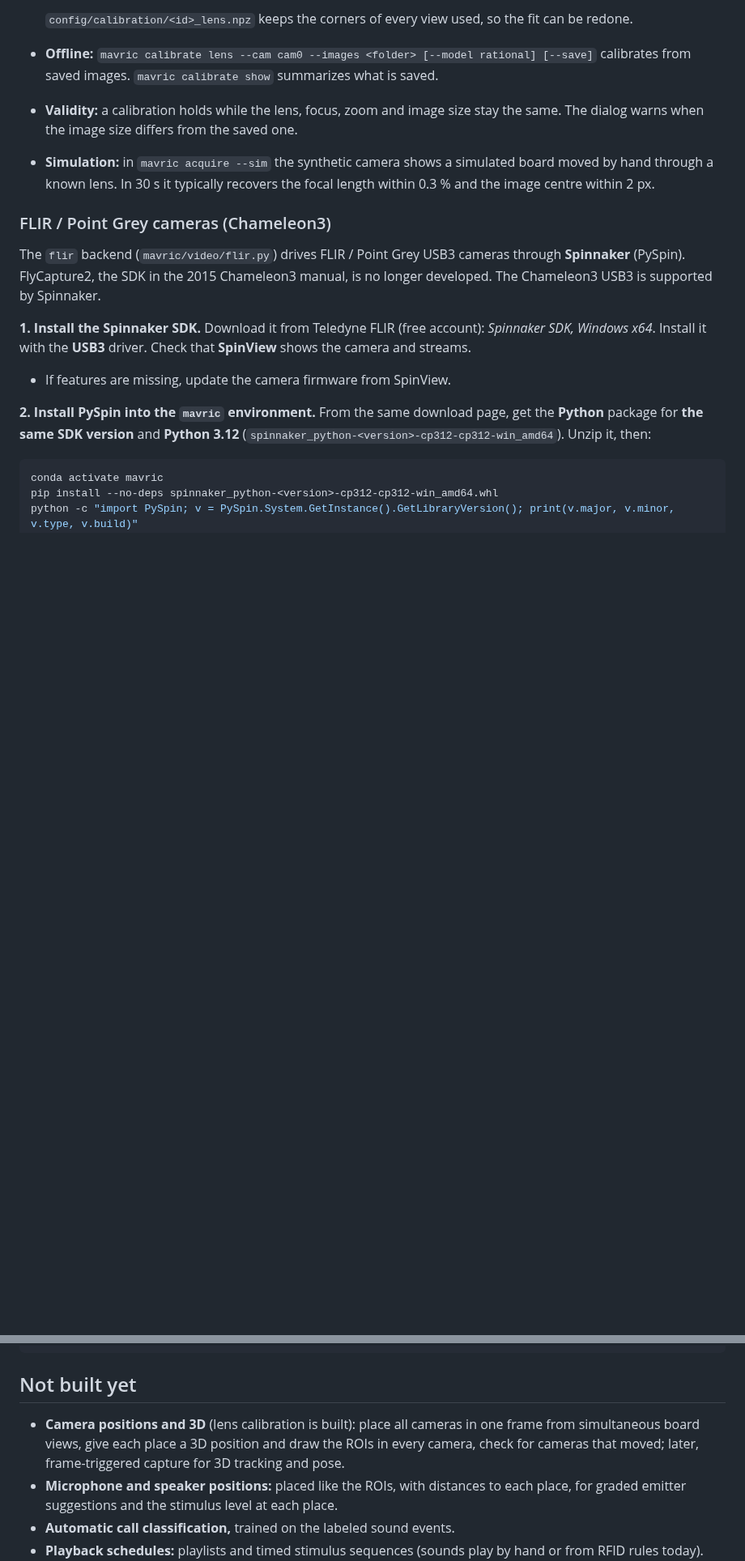
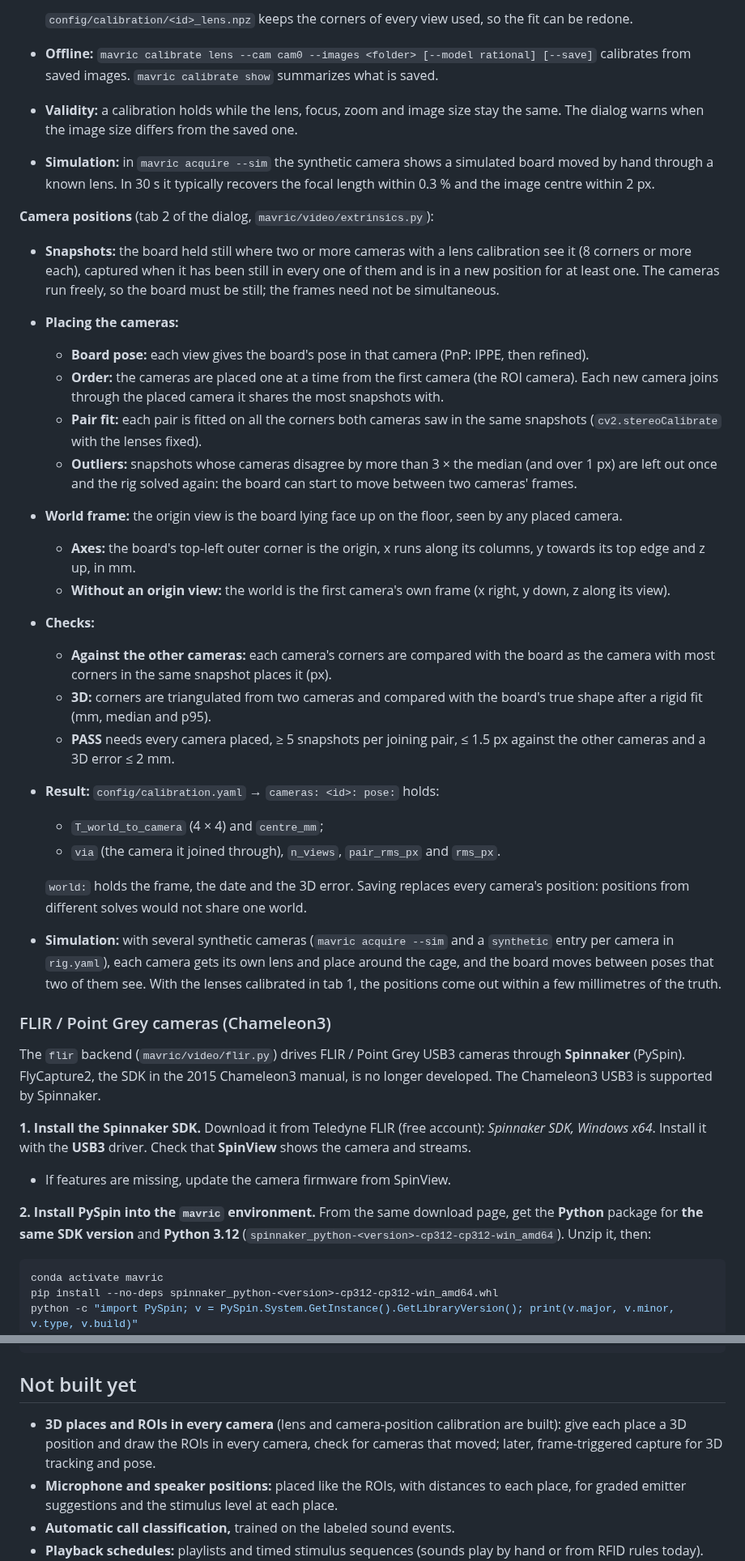
Before and after one commit to JesusJBallesteros/MAVRIC, a Markdown page: docs/reference.md, 2 parts joined by grey strips. Shown at 81% size. Drawn GitHub-style; blank space fills up the shorter version.

```diff
--- a/docs/reference.md
+++ b/docs/reference.md
@@ -114,6 +114,39 @@ an ArUco marker.
   the image size differs from the saved one.
 - **Simulation:** in `mavric acquire --sim` the synthetic camera shows a simulated board moved by hand through a known
   lens. In 30 s it typically recovers the focal length within 0.3 % and the image centre within 2 px.
+
+**Camera positions** (tab 2 of the dialog, `mavric/video/extrinsics.py`):
+- **Snapshots:** the board held still where two or more cameras with a lens calibration see it (8 corners or more
+  each), captured when it has been still in every one of them and is in a new position for at least one. The cameras
+  run freely, so the board must be still; the frames need not be simultaneous.
+- **Placing the cameras:**
+  - **Board pose:** each view gives the board's pose in that camera (PnP: IPPE, then refined).
+  - **Order:** the cameras are placed one at a time from the first camera (the ROI camera). Each new camera joins
+    through the placed camera it shares the most snapshots with.
+  - **Pair fit:** each pair is fitted on all the corners both cameras saw in the same snapshots (`cv2.stereoCalibrate`
+    with the lenses fixed).
+  - **Outliers:** snapshots whose cameras disagree by more than 3 × the median (and over 1 px) are left out once and
+    the rig solved again: the board can start to move between two cameras' frames.
+- **World frame:** the origin view is the board lying face up on the floor, seen by any placed camera.
+  - **Axes:** the board's top-left outer corner is the origin, x runs along its columns, y towards its top edge and z
+    up, in mm.
+  - **Without an origin view:** the world is the first camera's own frame (x right, y down, z along its view).
+- **Checks:**
+  - **Against the other cameras:** each camera's corners are compared with the board as the camera with most corners
+    in the same snapshot places it (px).
+  - **3D:** corners are triangulated from two cameras and compared with the board's true shape after a rigid fit (mm,
+    median and p95).
+  - **PASS** needs every camera placed, ≥ 5 snapshots per joining pair, ≤ 1.5 px against the other cameras and a 3D
+    error ≤ 2 mm.
+- **Result:** `config/calibration.yaml` → `cameras: <id>: pose:` holds:
+  - `T_world_to_camera` (4 × 4) and `centre_mm`;
+  - `via` (the camera it joined through), `n_views`, `pair_rms_px` and `rms_px`.
+
+  `world:` holds the frame, the date and the 3D error. Saving replaces every camera's position: positions from
+  different solves would not share one world.
+- **Simulation:** with several synthetic cameras (`mavric acquire --sim` and a `synthetic` entry per camera in
+  `rig.yaml`), each camera gets its own lens and place around the cage, and the board moves between poses that two
+  of them see. With the lenses calibrated in tab 1, the positions come out within a few millimetres of the truth.
 
 ### FLIR / Point Grey cameras (Chameleon3)
 
@@ -813,9 +847,9 @@ tools/           make_overview.py, make_screenshots.py: the README pictures, fro
 
 ## Not built yet
 
-- **Camera positions and 3D** (lens calibration is built): place all cameras in one frame from simultaneous board
-  views, give each place a 3D position and draw the ROIs in every camera, check for cameras that moved; later,
-  frame-triggered capture for 3D tracking and pose.
+- **3D places and ROIs in every camera** (lens and camera-position calibration are built): give each place a 3D
+  position and draw the ROIs in every camera, check for cameras that moved; later, frame-triggered capture for 3D
+  tracking and pose.
 - **Microphone and speaker positions:** placed like the ROIs, with distances to each place, for graded emitter
   suggestions and the stimulus level at each place.
 - **Automatic call classification,** trained on the labeled sound events.
```
Also changed, not shown: other parts of docs/reference.md (+2 -1 lines), README.md (+20 -5 lines), docs/quickstart.md (+2 -2 lines), docs/images/calibrate.png, docs/images/calibrate_positions.png (added), 9 other files.
